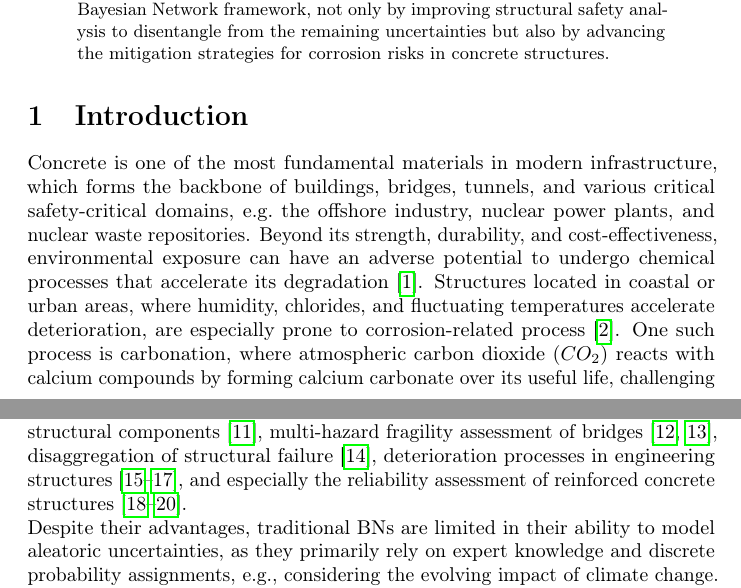
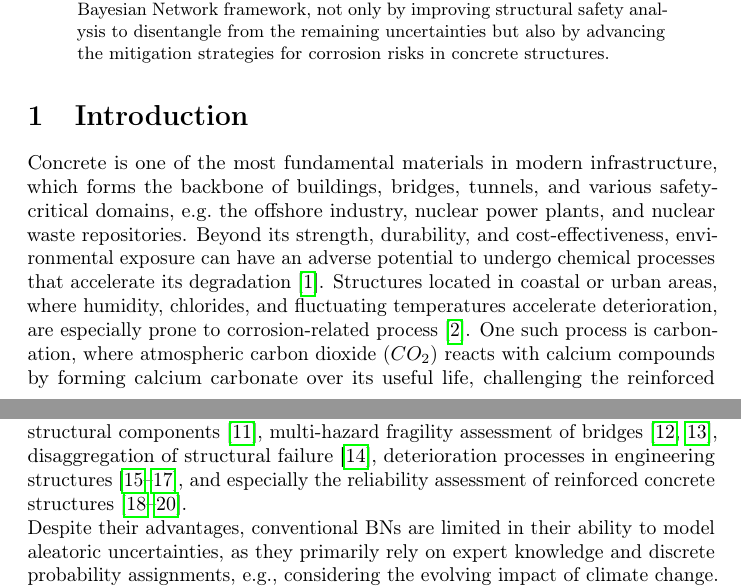
Before and after one commit to andreaperin/paper_ebn_corrosion_models, a LaTeX paper (paper.tex, which reads sections/introduction.tex): two parts of pages 1 and 2 of 44, joined at a grey line, cut so that both start at the same text. Compiled offline with pdfLaTeX.

Commit message:
2nd correction introduction

```diff
--- a/sections/introduction.tex
+++ b/sections/introduction.tex
@@ -1,6 +1,6 @@
 %chktex-file 46
 
-Concrete is one of the most fundamental materials in modern infrastructure, which forms the backbone of buildings, bridges, tunnels, and various critical safety-critical domains, e.g.~the offshore industry, nuclear power plants, and nuclear waste repositories.
+Concrete is one of the most fundamental materials in modern infrastructure, which forms the backbone of buildings, bridges, tunnels, and various safety-critical domains, e.g.~the offshore industry, nuclear power plants, and nuclear waste repositories.
 Beyond its strength, durability, and cost-effectiveness, environmental exposure can have an adverse potential to undergo chemical processes that accelerate its degradation~\cite{GLASSER2008226}. Structures located in coastal or urban areas, where humidity, chlorides, and fluctuating temperatures accelerate deterioration, are especially prone to corrosion-related process~\cite{qu2021durability}.
 One such process is carbonation, where atmospheric carbon dioxide ($CO_2$) reacts with calcium compounds by forming calcium carbonate over its useful life, challenging the reinforced concrete structures through the reduction of the alkalinity of the concrete, that is, lowering the PH, where compromises the protective layer surrounding the embedded steel reinforcement.
 As carbonation progresses and pH decreases, this protective layer breaks down, leaving steel vulnerable to corrosion~\cite{carbonation}.
@@ -17,7 +17,7 @@ BNs framework can model uncertainties in the behavior of the \textit{and} and \t
 A BN enables diagnostic problem-solving while preserving the multi-scenario analysis and minimal cut-set identification features inherent to FT analysis.
 Since risk assessment often involves conditional probabilities, BNs provide an efficient factorization of joint probability distributions, making them particularly useful for reliability analysis, as shown by the work of~\textcite{langseth_bayesian_2007}.
 BNs have been used in several applications, including maintenance planning of structural components~\cite{morato2022optimal}, multi-hazard fragility assessment of bridges~\cite{gehl2016development, barros2024gaussian}, disaggregation of structural failure~\cite{yazdani2020bayesian}, deterioration processes in engineering structures~\cite{luque2019risk,lee2023dynamic,tran2020dynamic}, and especially the reliability assessment of reinforced concrete structures~\cite{hackl2016reliability,hosseini2024dynamic,guo2024mixed}.\\
-Despite their advantages, traditional BNs are limited in their ability to model aleatoric uncertainties, as they primarily rely on expert knowledge and discrete probability assignments, e.g., considering the evolving impact of climate change. Given that the uncertainties in corrosion dynamics are strongly influenced by $CO_2$ concentration, temperature, and relative humidity, it is essential to incorporate climate change projections into risk analysis tools to ensure more accurate assessments of structural longevity.\\
+Despite their advantages, conventional BNs are limited in their ability to model aleatoric uncertainties, as they primarily rely on expert knowledge and discrete probability assignments, e.g., considering the evolving impact of climate change. Given that the uncertainties in corrosion dynamics are strongly influenced by $CO_2$ concentration, temperature, and relative humidity, it is essential to incorporate climate change projections into risk analysis tools to ensure more accurate assessments of structural longevity.\\
 To address these limitations, we propose an enhanced Bayesian Network (eBN) with the incorporation of imprecise probabilities aimed at handling both aleatoric and epistemic uncertainties that remained in traditional BN.
 The eBN framework integrates structural reliability methods, such as First-Order Reliability Methods (FORM), and advanced Monte Carlo techniques into conventional BN structures. The extension allows eBNs to incorporate aleatoric uncertainties by introducing continuous nodes associated with probability distributions, significantly enhancing their applicability to risk assessment; to combine the probabilistic reasoning capabilities with well-established reliability methods; to adopt imprecise probabilities into the eBN framework, incorporating both epistemic and aleatoric uncertainties into the assessment process; to model complex interactions between environmental variables and material properties over time.
 Thus, the eBN framework enables the embedding of climate change projections variables, e.g., $CO_2$ concentrations, temperature, and humidity, into corrosion risk, and allows a scenario-based evaluations of the impact of the environmental conditions over the chemical degradation of concrete in time.
```
